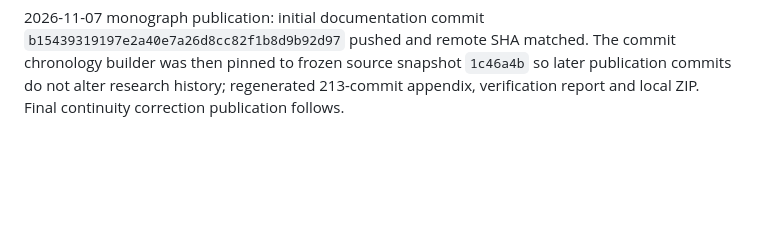
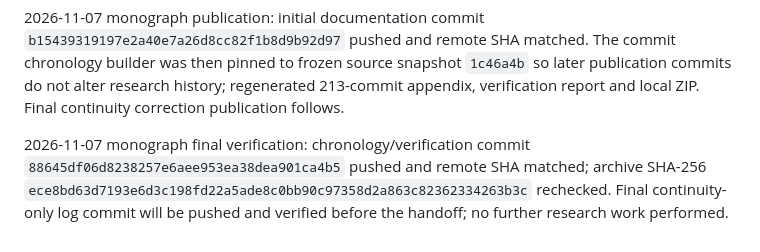
Before and after one commit to svmtejas84/Capstone, a Markdown page: results/codex_log/ACTIONS.md, the part around the change. Drawn GitHub-style; blank space fills up the shorter version.

Commit message:
Record verified monograph terminal state

```diff
--- a/results/codex_log/ACTIONS.md
+++ b/results/codex_log/ACTIONS.md
@@ -227,3 +227,5 @@
 2026-11-07 monograph build and QA: assembled 16 volumes/15 appendices, 103,062 master/volume/appendix words, 19 copied numeric tables, 14 figure pairs, 180 source artifacts in coverage inventory. Selected saved-number, link and hash checks passed; Volumes 1–2 remain source-blocked. Created 100-member local ZIP, 4,007,216 bytes, SHA-256 ece8bd63d7193e6d3c198fd22a5ade8c0bb90c97358d2a863c82362334263b3c, CRC/member hashes pass. Documentation publication pending; no training/GPU.
 
 2026-11-07 monograph publication: initial documentation commit `b15439319197e2a40e7a26d8cc82f1b8d9b92d97` pushed and remote SHA matched. The commit chronology builder was then pinned to frozen source snapshot `1c46a4b` so later publication commits do not alter research history; regenerated 213-commit appendix, verification report and local ZIP. Final continuity correction publication follows.
+
+2026-11-07 monograph final verification: chronology/verification commit `88645df06d8238257e6aee953ea38dea901ca4b5` pushed and remote SHA matched; archive SHA-256 `ece8bd63d7193e6d3c198fd22a5ade8c0bb90c97358d2a863c82362334263b3c` rechecked. Final continuity-only log commit will be pushed and verified before the handoff; no further research work performed.
```
Also changed, not shown: results/codex_log/RESUME.md (+1 -1 lines).
